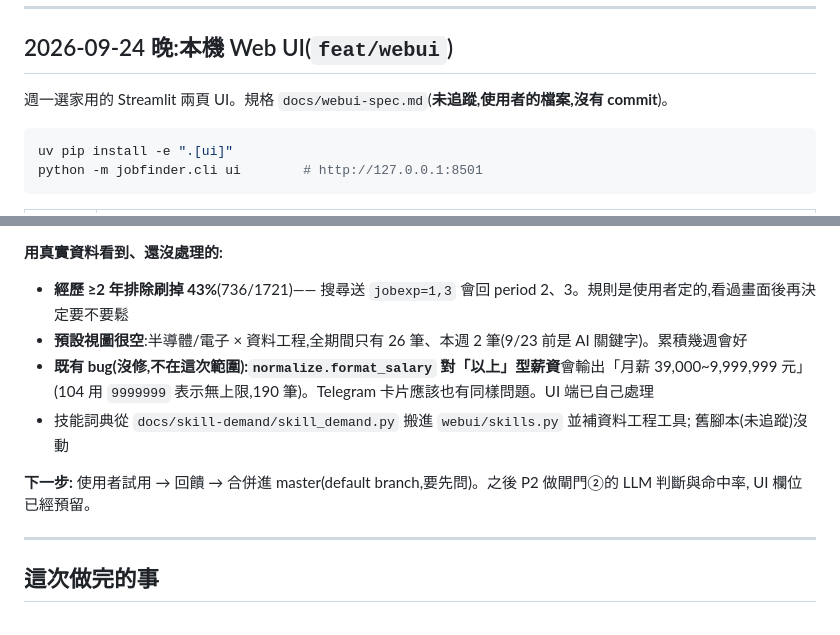
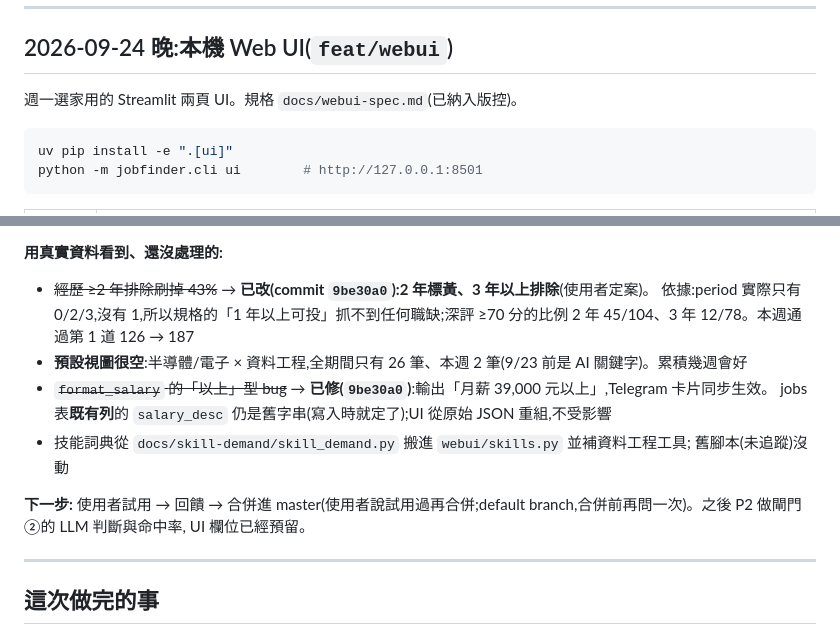
Before and after one commit to yiyiscode/104-job-finder, a Markdown page: RESUME.md, 2 parts joined by grey strips. Drawn GitHub-style.

Commit message:
docs: CONTEXT/RESUME 同步經歷規則與薪資修正
Co-Authored-By: Claude Opus 5.5 <noreply@anthropic.com>

````diff
--- a/RESUME.md
+++ b/RESUME.md
@@ -8,7 +8,7 @@
 
 ## 2026-09-24 晚:本機 Web UI(`feat/webui`)
 
-週一選家用的 Streamlit 兩頁 UI。規格 `docs/webui-spec.md`(**未追蹤,使用者的檔案,沒有 commit**)。
+週一選家用的 Streamlit 兩頁 UI。規格 `docs/webui-spec.md`(已納入版控)。
 
 ```bash
 uv pip install -e ".[ui]"
@@ -33,14 +33,16 @@ python -m jobfinder.cli ui        # http://127.0.0.1:8501
 
 **用真實資料看到、還沒處理的:**
 
-- **經歷 ≥2 年排除刷掉 43%**(736/1721)—— 搜尋送 `jobexp=1,3` 會回 period 2、3。規則是使用者定的,看過畫面後再決定要不要鬆
+- ~~經歷 ≥2 年排除刷掉 43%~~ → **已改(commit `9be30a0`):2 年標黃、3 年以上排除**(使用者定案)。
+  依據:period 實際只有 0/2/3,沒有 1,所以規格的「1 年以上可投」抓不到任何職缺;深評 ≥70 分的比例
+  2 年 45/104、3 年 12/78。本週通過第 1 道 126 → 187
 - **預設視圖很空**:半導體/電子 × 資料工程,全期間只有 26 筆、本週 2 筆(9/23 前是 AI 關鍵字)。累積幾週會好
-- **既有 bug(沒修,不在這次範圍):`normalize.format_salary` 對「以上」型薪資**會輸出「月薪 39,000~9,999,999 元」
-  (104 用 `9999999` 表示無上限,190 筆)。Telegram 卡片應該也有同樣問題。UI 端已自己處理
+- ~~`format_salary` 的「以上」型 bug~~ → **已修(`9be30a0`)**:輸出「月薪 39,000 元以上」,Telegram 卡片同步生效。
+  jobs 表**既有列**的 `salary_desc` 仍是舊字串(寫入時就定了);UI 從原始 JSON 重組,不受影響
 - 技能詞典從 `docs/skill-demand/skill_demand.py` 搬進 `webui/skills.py` 並補資料工程工具;
   舊腳本(未追蹤)沒動
 
-**下一步:** 使用者試用 → 回饋 → 合併進 master(default branch,要先問)。之後 P2 做閘門②的 LLM 判斷與命中率,
+**下一步:** 使用者試用 → 回饋 → 合併進 master(使用者說試用過再合併;default branch,合併前再問一次)。之後 P2 做閘門②的 LLM 判斷與命中率,
 UI 欄位已經預留。
 
 ---
````
Also changed, not shown: CONTEXT.md (+1 -1 lines).
